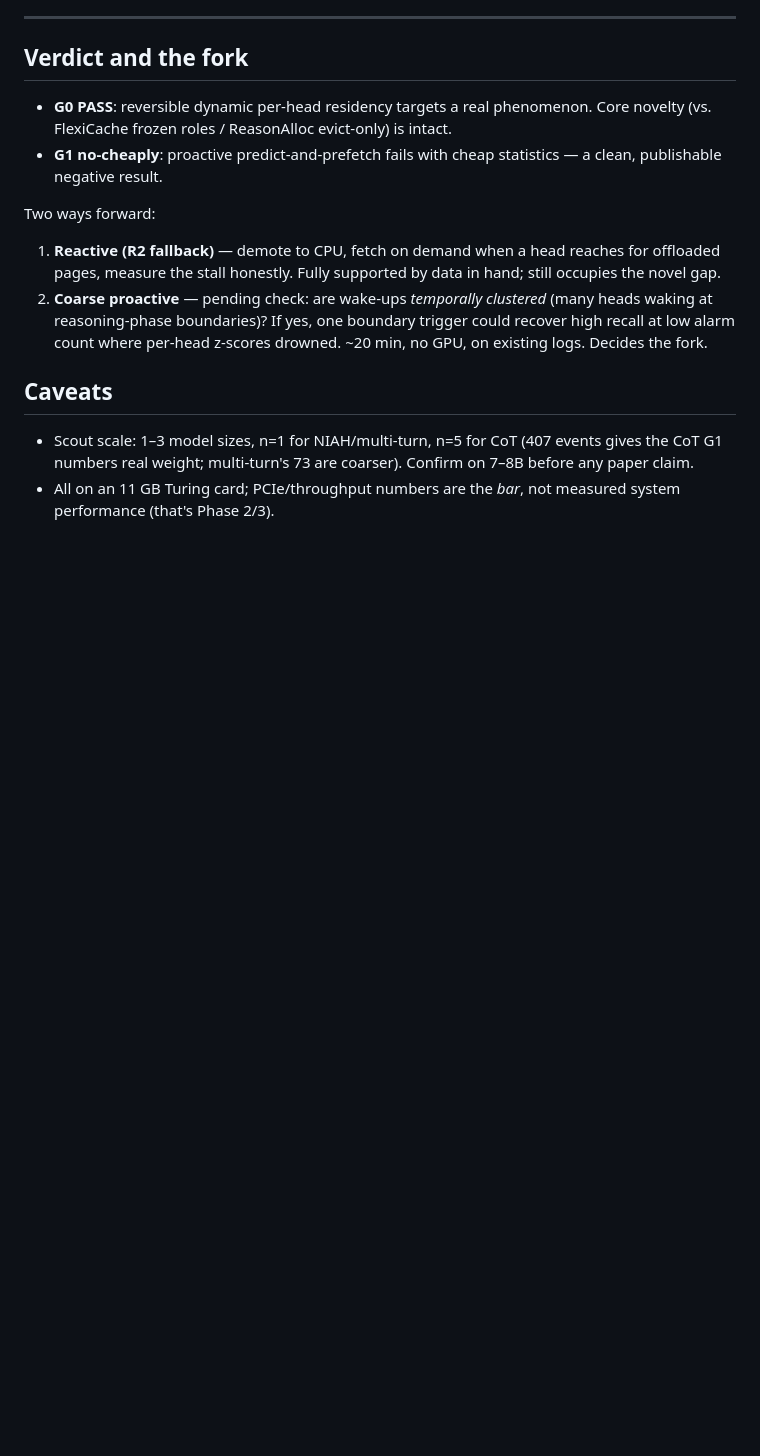
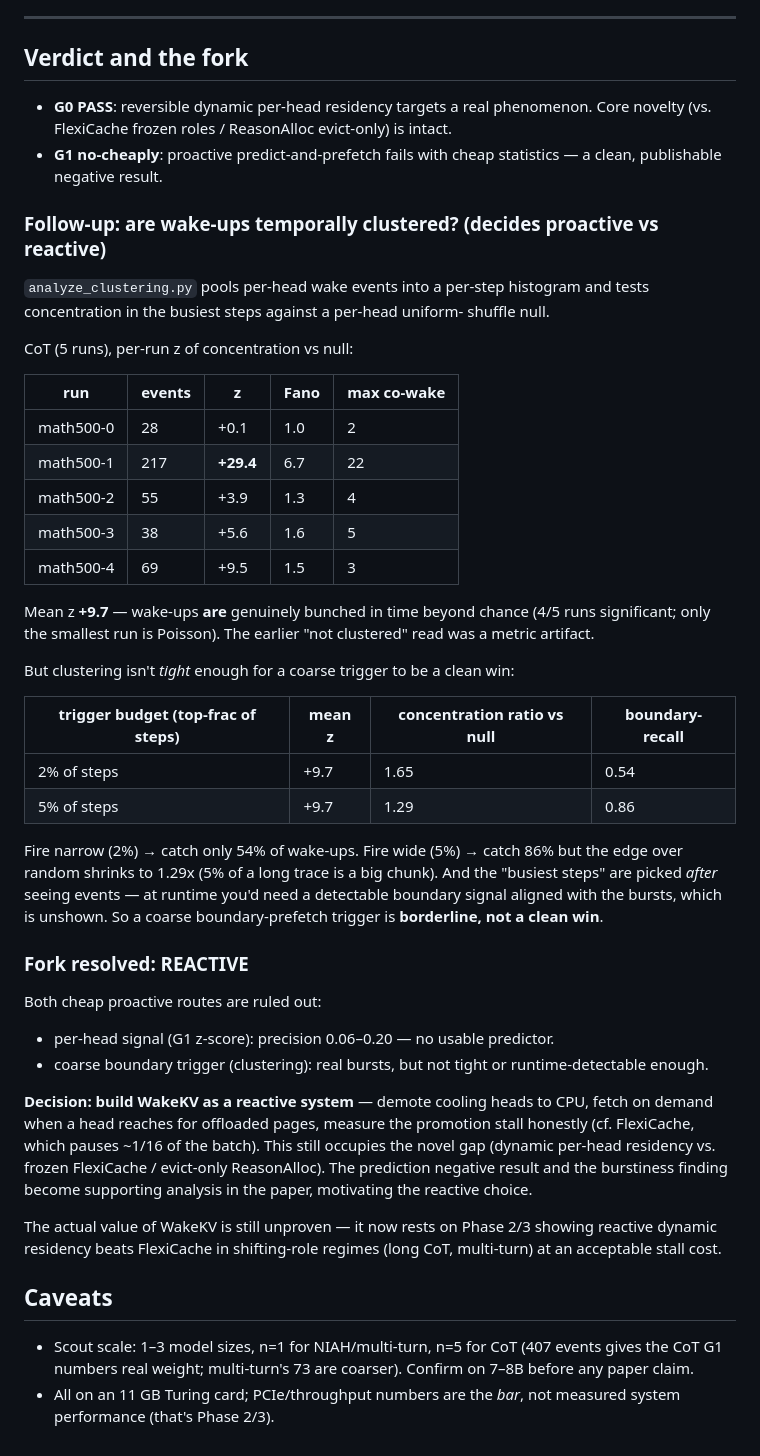
Before and after one commit to UtkarshRjn/WakeKV, a Markdown page: notes/phase01_results.md, the part around the change. Drawn GitHub-style; blank space fills up the shorter version.

Commit message:
Record clustering finding + resolve fork to reactive design
Wake-ups are genuinely bursty (CoT mean z +9.7 vs shuffle null, 4/5 runs
significant) but not tight/detectable enough for a coarse trigger (2% budget
catches 54%, 5% catches 86% at only 1.29x edge). With per-head prediction
also ruled out (G1), both cheap proactive routes fail -> WakeKV proceeds as
a reactive fetch-on-demand system. Burstiness + prediction negative become
supporting analysis.

Co-Authored-By: Claude Opus 4.8 <noreply@anthropic.com>

```diff
--- a/notes/phase01_results.md
+++ b/notes/phase01_results.md
@@ -102,14 +102,58 @@ wake-ups; low precision → constant over-promotion → heads stay GPU-resident
 - **G1 no-cheaply**: proactive predict-and-prefetch fails with cheap
   statistics — a clean, publishable negative result.
 
-Two ways forward:
-1. **Reactive (R2 fallback)** — demote to CPU, fetch on demand when a head
-   reaches for offloaded pages, measure the stall honestly. Fully supported
-   by data in hand; still occupies the novel gap.
-2. **Coarse proactive** — pending check: are wake-ups *temporally clustered*
-   (many heads waking at reasoning-phase boundaries)? If yes, one boundary
-   trigger could recover high recall at low alarm count where per-head
-   z-scores drowned. ~20 min, no GPU, on existing logs. Decides the fork.
+### Follow-up: are wake-ups temporally clustered? (decides proactive vs reactive)
+
+`analyze_clustering.py` pools per-head wake events into a per-step histogram
+and tests concentration in the busiest steps against a per-head uniform-
+shuffle null.
+
+CoT (5 runs), per-run z of concentration vs null:
+
+| run | events | z | Fano | max co-wake |
+|---|---|---|---|---|
+| math500-0 | 28 | +0.1 | 1.0 | 2 |
+| math500-1 | 217 | **+29.4** | 6.7 | 22 |
+| math500-2 | 55 | +3.9 | 1.3 | 4 |
+| math500-3 | 38 | +5.6 | 1.6 | 5 |
+| math500-4 | 69 | +9.5 | 1.5 | 3 |
+
+Mean z **+9.7** — wake-ups **are** genuinely bunched in time beyond chance
+(4/5 runs significant; only the smallest run is Poisson). The earlier
+"not clustered" read was a metric artifact.
+
+But clustering isn't *tight* enough for a coarse trigger to be a clean win:
+
+| trigger budget (top-frac of steps) | mean z | concentration ratio vs null | boundary-recall |
+|---|---|---|---|
+| 2% of steps | +9.7 | 1.65 | 0.54 |
+| 5% of steps | +9.7 | 1.29 | 0.86 |
+
+Fire narrow (2%) → catch only 54% of wake-ups. Fire wide (5%) → catch 86%
+but the edge over random shrinks to 1.29x (5% of a long trace is a big
+chunk). And the "busiest steps" are picked *after* seeing events — at
+runtime you'd need a detectable boundary signal aligned with the bursts,
+which is unshown. So a coarse boundary-prefetch trigger is **borderline,
+not a clean win**.
+
+### Fork resolved: REACTIVE
+
+Both cheap proactive routes are ruled out:
+- per-head signal (G1 z-score): precision 0.06–0.20 — no usable predictor.
+- coarse boundary trigger (clustering): real bursts, but not tight or
+  runtime-detectable enough.
+
+**Decision: build WakeKV as a reactive system** — demote cooling heads to
+CPU, fetch on demand when a head reaches for offloaded pages, measure the
+promotion stall honestly (cf. FlexiCache, which pauses ~1/16 of the batch).
+This still occupies the novel gap (dynamic per-head residency vs. frozen
+FlexiCache / evict-only ReasonAlloc). The prediction negative result and
+the burstiness finding become supporting analysis in the paper, motivating
+the reactive choice.
+
+The actual value of WakeKV is still unproven — it now rests on Phase 2/3
+showing reactive dynamic residency beats FlexiCache in shifting-role
+regimes (long CoT, multi-turn) at an acceptable stall cost.
 
 ## Caveats
 - Scout scale: 1–3 model sizes, n=1 for NIAH/multi-turn, n=5 for CoT
```
